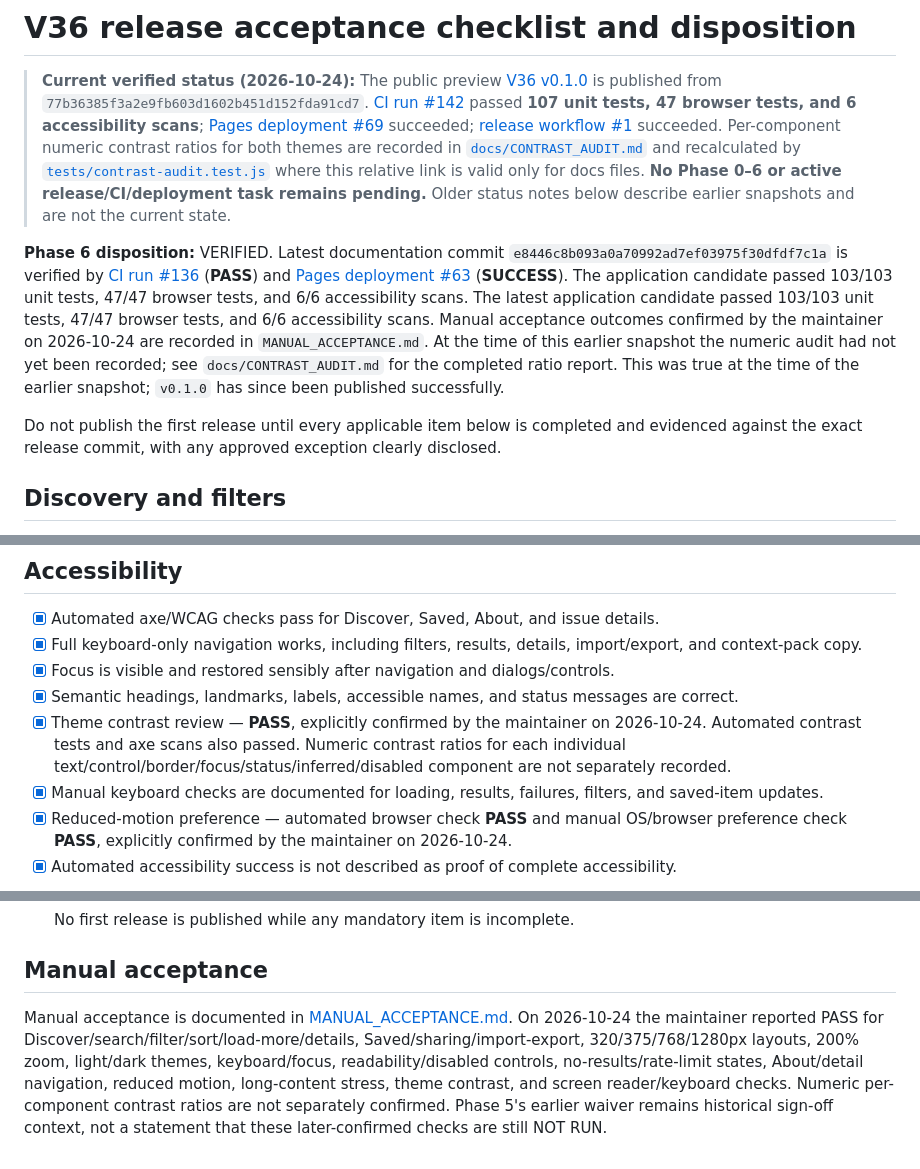
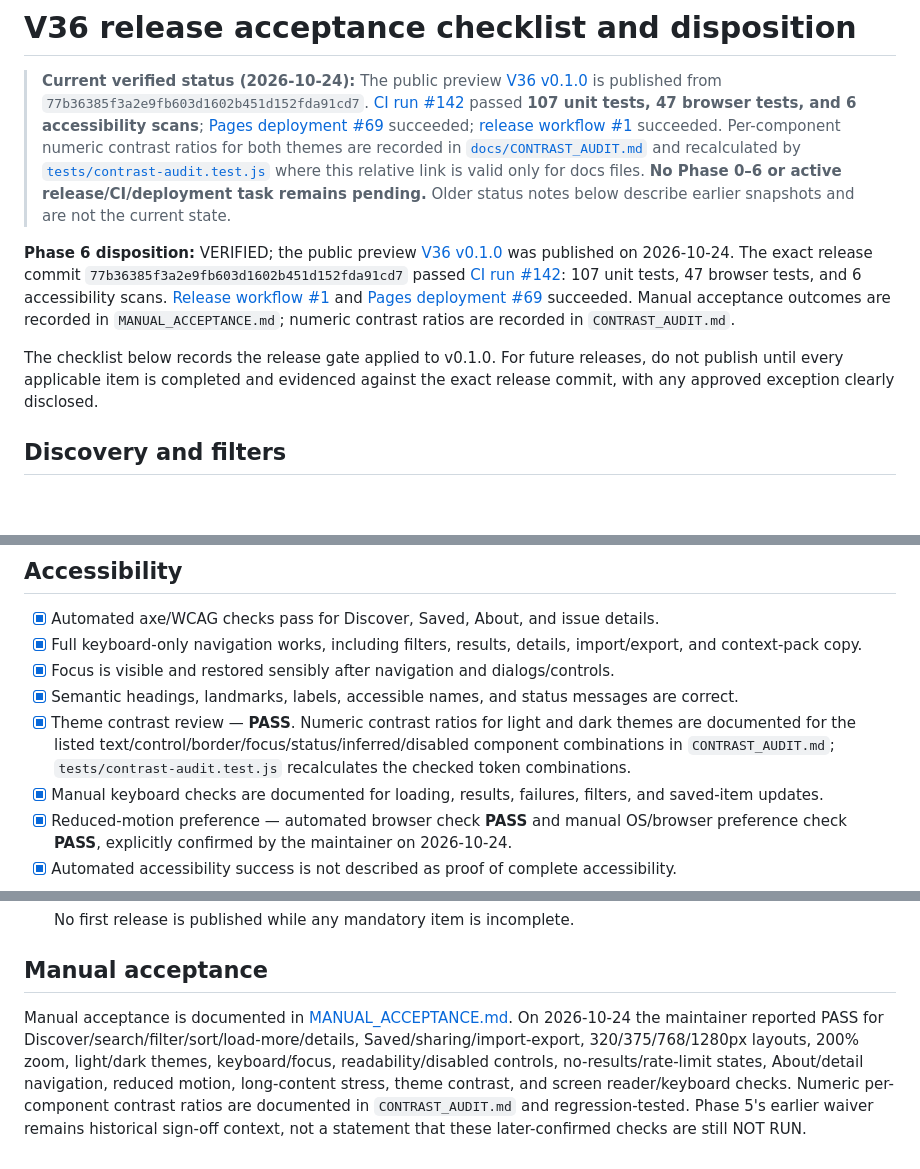
Before and after one commit to vijay3695/V36, a Markdown page: docs/ACCEPTANCE_CHECKLIST.md, 3 parts joined by grey strips. Rendered like a GitHub page; blank space fills up the shorter version.

Commit message:
docs: reconcile release checklist with published preview

```diff
--- a/docs/ACCEPTANCE_CHECKLIST.md
+++ b/docs/ACCEPTANCE_CHECKLIST.md
@@ -5,9 +5,9 @@
 > **Current verified status (2026-10-24):** The public preview [V36 v0.1.0](https://github.com/vijay3695/V36/releases/tag/v0.1.0) is published from `77b36385f3a2e9fb603d1602b451d152fda91cd7`. [CI run #142](https://github.com/vijay3695/V36/actions/runs/40088851927) passed **107 unit tests, 47 browser tests, and 6 accessibility scans**; [Pages deployment #69](https://github.com/vijay3695/V36/actions/runs/40088851539) succeeded; [release workflow #1](https://github.com/vijay3695/V36/actions/runs/40088852176) succeeded. Per-component numeric contrast ratios for both themes are recorded in [`docs/CONTRAST_AUDIT.md`](CONTRAST_AUDIT.md) and recalculated by [`tests/contrast-audit.test.js`](../tests/contrast-audit.test.js) where this relative link is valid only for docs files. **No Phase 0–6 or active release/CI/deployment task remains pending.** Older status notes below describe earlier snapshots and are not the current state.
 
 
-**Phase 6 disposition:** VERIFIED. Latest documentation commit `e8446c8b093a0a70992ad7ef03975f30dfdf7c1a` is verified by [CI run #136](https://github.com/vijay3695/V36/actions/runs/40085468160) (**PASS**) and [Pages deployment #63](https://github.com/vijay3695/V36/actions/runs/40085467930) (**SUCCESS**). The application candidate passed 103/103 unit tests, 47/47 browser tests, and 6/6 accessibility scans. The latest application candidate passed 103/103 unit tests, 47/47 browser tests, and 6/6 accessibility scans. Manual acceptance outcomes confirmed by the maintainer on 2026-10-24 are recorded in `MANUAL_ACCEPTANCE.md`. At the time of this earlier snapshot the numeric audit had not yet been recorded; see `docs/CONTRAST_AUDIT.md` for the completed ratio report. This was true at the time of the earlier snapshot; `v0.1.0` has since been published successfully.
+**Phase 6 disposition:** VERIFIED; the public preview [V36 v0.1.0](https://github.com/vijay3695/V36/releases/tag/v0.1.0) was published on 2026-10-24. The exact release commit `77b36385f3a2e9fb603d1602b451d152fda91cd7` passed [CI run #142](https://github.com/vijay3695/V36/actions/runs/40088851927): 107 unit tests, 47 browser tests, and 6 accessibility scans. [Release workflow #1](https://github.com/vijay3695/V36/actions/runs/40088852176) and [Pages deployment #69](https://github.com/vijay3695/V36/actions/runs/40088851539) succeeded. Manual acceptance outcomes are recorded in `MANUAL_ACCEPTANCE.md`; numeric contrast ratios are recorded in `CONTRAST_AUDIT.md`.
 
-Do not publish the first release until every applicable item below is completed and evidenced against the exact release commit, with any approved exception clearly disclosed.
+The checklist below records the release gate applied to v0.1.0. For future releases, do not publish until every applicable item is completed and evidenced against the exact release commit, with any approved exception clearly disclosed.
 
 ## Discovery and filters
 
@@ -66,7 +66,7 @@ Do not publish the first release until every applicable item below is completed
 - [x] Full keyboard-only navigation works, including filters, results, details, import/export, and context-pack copy.
 - [x] Focus is visible and restored sensibly after navigation and dialogs/controls.
 - [x] Semantic headings, landmarks, labels, accessible names, and status messages are correct.
-- [x] Theme contrast review — **PASS**, explicitly confirmed by the maintainer on 2026-10-24. Automated contrast tests and axe scans also passed. Numeric contrast ratios for each individual text/control/border/focus/status/inferred/disabled component are not separately recorded.
+- [x] Theme contrast review — **PASS**. Numeric contrast ratios for light and dark themes are documented for the listed text/control/border/focus/status/inferred/disabled component combinations in `CONTRAST_AUDIT.md`; `tests/contrast-audit.test.js` recalculates the checked token combinations.
 - [x] Manual keyboard checks are documented for loading, results, failures, filters, and saved-item updates.
 - [x] Reduced-motion preference — automated browser check **PASS** and manual OS/browser preference check **PASS**, explicitly confirmed by the maintainer on 2026-10-24.
 - [x] Automated accessibility success is not described as proof of complete accessibility.
@@ -90,4 +90,4 @@ Do not publish the first release until every applicable item below is completed
 
 ## Manual acceptance
 
-Manual acceptance is documented in [MANUAL_ACCEPTANCE.md](MANUAL_ACCEPTANCE.md). On 2026-10-24 the maintainer reported PASS for Discover/search/filter/sort/load-more/details, Saved/sharing/import-export, 320/375/768/1280px layouts, 200% zoom, light/dark themes, keyboard/focus, readability/disabled controls, no-results/rate-limit states, About/detail navigation, reduced motion, long-content stress, theme contrast, and screen reader/keyboard checks. Numeric per-component contrast ratios are not separately confirmed. Phase 5's earlier waiver remains historical sign-off context, not a statement that these later-confirmed checks are still NOT RUN.
+Manual acceptance is documented in [MANUAL_ACCEPTANCE.md](MANUAL_ACCEPTANCE.md). On 2026-10-24 the maintainer reported PASS for Discover/search/filter/sort/load-more/details, Saved/sharing/import-export, 320/375/768/1280px layouts, 200% zoom, light/dark themes, keyboard/focus, readability/disabled controls, no-results/rate-limit states, About/detail navigation, reduced motion, long-content stress, theme contrast, and screen reader/keyboard checks. Numeric per-component contrast ratios are documented in `CONTRAST_AUDIT.md` and regression-tested. Phase 5's earlier waiver remains historical sign-off context, not a statement that these later-confirmed checks are still NOT RUN.
```
